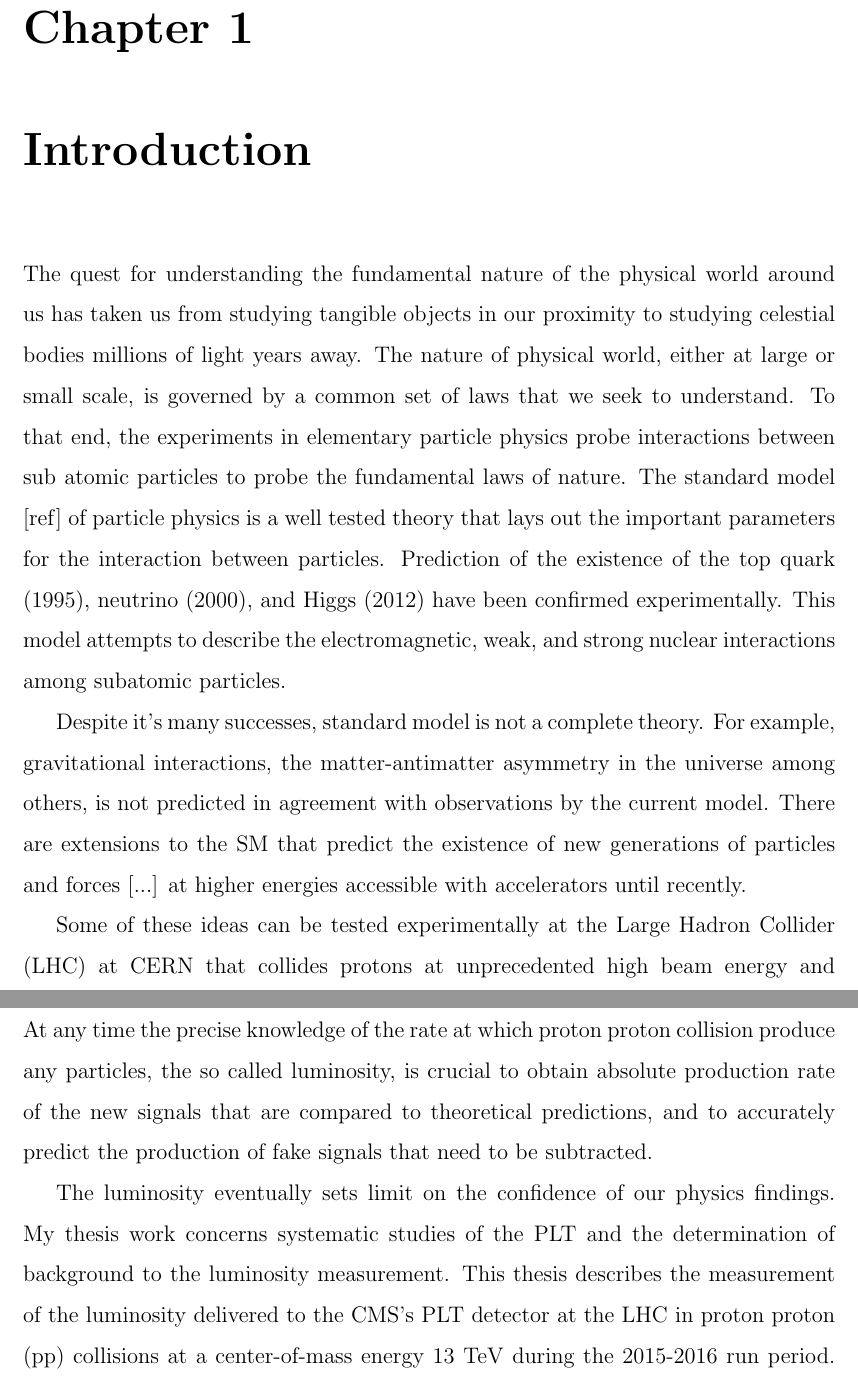
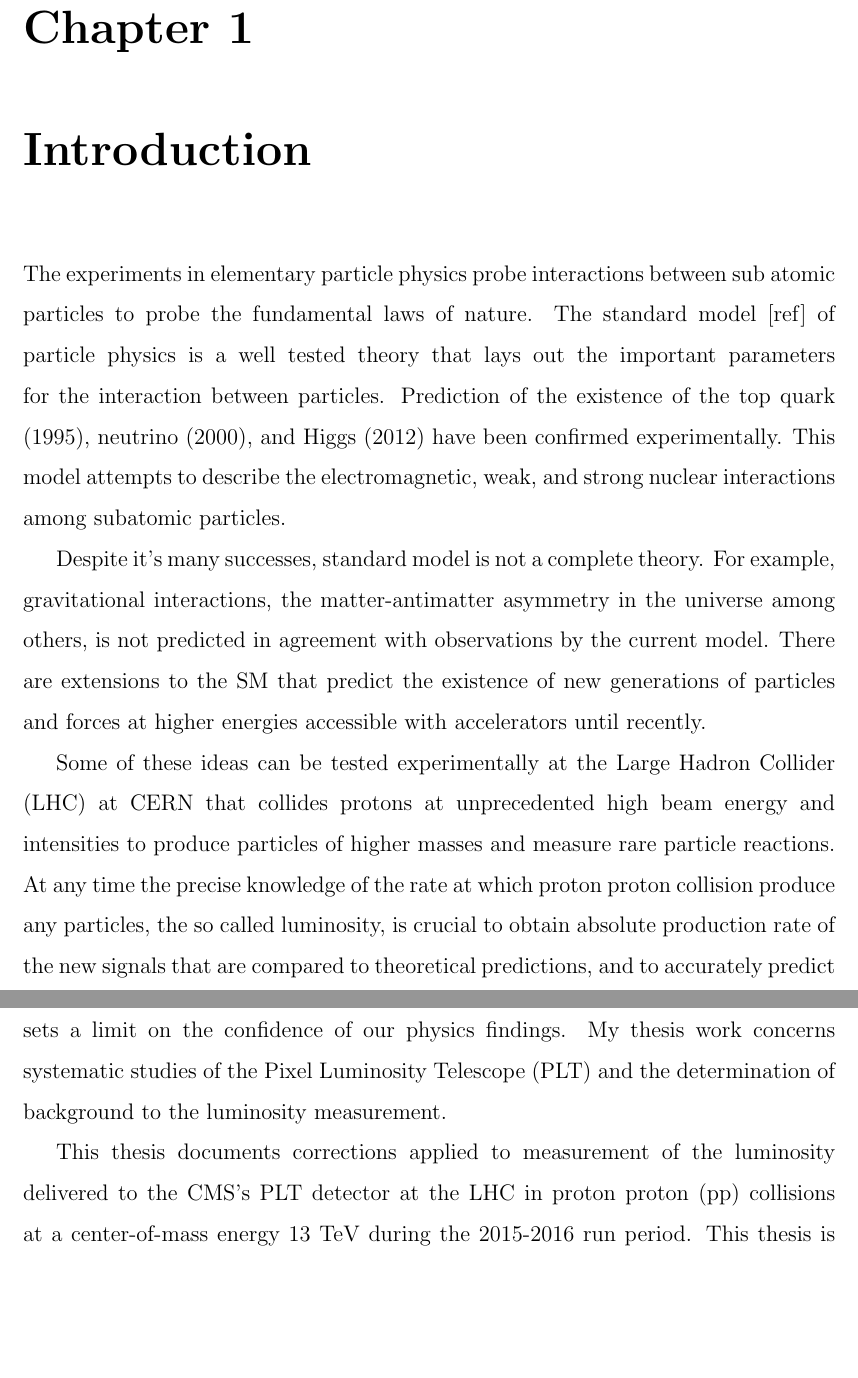
Before and after one commit to thapakrish/thesis, a LaTeX thesis (thesis.tex, which reads chapters/ch-1-intro.tex): two parts of pages 15 and 16 of 55, joined at a grey line, cut so that both start at the same text, the shorter picture padded with empty space. Compiled offline with pdfLaTeX.

Commit message:
keep it technical

```diff
--- a/chapters/ch-1-intro.tex
+++ b/chapters/ch-1-intro.tex
@@ -1,13 +1,14 @@
 \chapter{Introduction} \label{ch:Introduction}
+% keep intro to thesis only?
+%The quest for understanding the fundamental nature of the physical world around us has taken us from studying tangible objects in our proximity to studying celestial bodies millions of light years away. The nature of physical world, either at large or small scale, is governed by a common set of laws that we seek to understand. To that end,
+The experiments in elementary particle physics probe interactions between sub atomic particles to probe the fundamental laws of nature. The standard model [ref] of particle physics is a well tested theory that lays out the important parameters for the interaction between particles. Prediction of the existence of the top quark (1995), neutrino (2000), and Higgs (2012) have been confirmed experimentally. This model attempts to describe the electromagnetic, weak, and strong nuclear interactions among subatomic particles.% which are among the four fundamental interactions of nature.
 
-The quest for understanding the fundamental nature of the physical world around us has taken us from studying tangible objects in our proximity to studying celestial bodies millions of light years away. The nature of physical world, either at large or small scale, is governed by a common set of laws that we seek to understand. To that end, the experiments in elementary particle physics probe interactions between sub atomic particles to probe the fundamental laws of nature. The standard model [ref] of particle physics is a well tested theory that lays out the important parameters for the interaction between particles. Prediction of the existence of the top quark (1995), neutrino (2000), and Higgs (2012) have been confirmed experimentally. This model attempts to describe the electromagnetic, weak, and strong nuclear interactions among subatomic particles.% which are among the four fundamental interactions of nature.
-
-Despite it's many successes, standard model is not a complete theory. For example, gravitational interactions, the matter-antimatter asymmetry in the universe among others, is not predicted in agreement with observations by the current model. There are extensions to the SM that predict the existence of new generations of particles and forces [...] at higher energies accessible with accelerators until recently.
+Despite it's many successes, standard model is not a complete theory. For example, gravitational interactions, the matter-antimatter asymmetry in the universe among others, is not predicted in agreement with observations by the current model. There are extensions to the SM that predict the existence of new generations of particles and forces at higher energies accessible with accelerators until recently.
 
 Some of these ideas can be tested experimentally at the Large Hadron Collider (LHC) at CERN that collides protons at unprecedented high beam energy and intensities to produce particles of higher masses and measure rare particle reactions. At any time the precise knowledge of the rate at which proton proton collision produce any particles, the so called luminosity, is crucial to obtain absolute production rate of the new signals that are compared to theoretical predictions, and to accurately predict the production of fake signals that need to be subtracted.
+The luminosity eventually sets a limit on the confidence of our physics findings. My thesis work concerns systematic studies of the Pixel Luminosity Telescope (PLT) and the determination of background to the luminosity measurement.
 
-The luminosity eventually sets limit on the confidence of our physics findings. My thesis work concerns systematic studies of the PLT and the determination of background to the luminosity measurement.
-This thesis describes the measurement of the luminosity delivered to the CMS's PLT detector at the LHC in proton proton (pp) collisions at a center-of-mass energy $13$ TeV during the 2015-2016 run period. This thesis is structured the following: Chapter \ref{ch:physBKGD} provides a brief overview of the standard model of particle physics and the concept of luminosity. Chapter \ref{ch:expSetup} describes the experimental setup for the PLT and the method used for calibration.
+This thesis documents corrections applied to measurement of the luminosity delivered to the CMS's PLT detector at the LHC in proton proton (pp) collisions at a center-of-mass energy $13$ TeV during the 2015-2016 run period. This thesis is structured the following: Chapter \ref{ch:physBKGD} provides a brief overview of the standard model of particle physics and the concept of luminosity. Chapter \ref{ch:expSetup} describes the experimental setup for the PLT and the method used for calibration.
 
 CMS installed the Pixel Luminosity Telescope (PLT) in 2015; software for analyzing the machine conditions and measurement data had to be built. Chapter \ref{ch:operations} provides an overview of operational work done as part of the thesis. Charged particle reconstruction, likelihood fits to extract signal and background contributions and corrections to the published luminosity values are discussed in chapter \ref{ch:reconstruction} and \ref{ch:Correction}.
 
```
